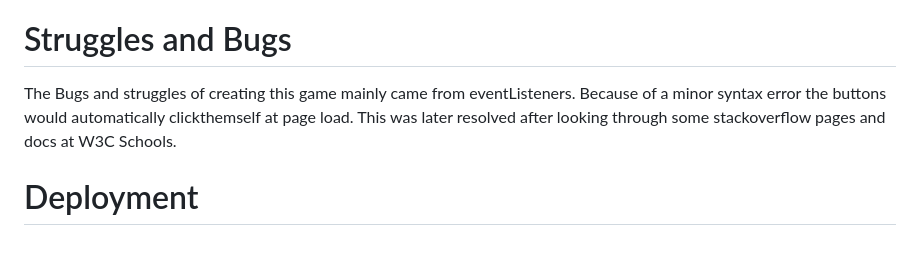
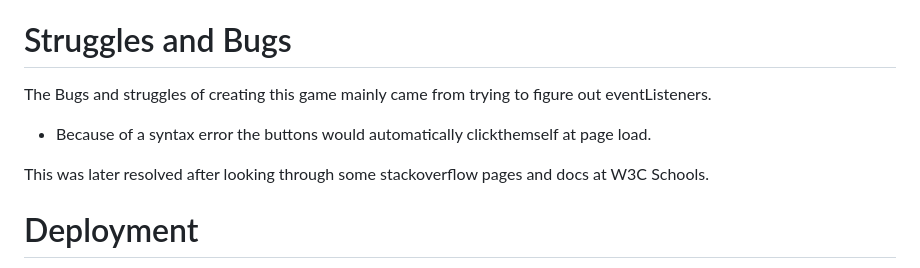
Before and after one commit to Buster753/project2, a Markdown page: README.md, the part around the change. GitHub-like rendering.

Commit message:
Redesign and text added to the struggles and bugs section of the readme

```diff
--- a/README.md
+++ b/README.md
@@ -86,8 +86,9 @@ To ensure the game works properly different properties of the game was tested.
 * Vscode
 
 # Struggles and Bugs
-The Bugs and struggles of creating this game mainly came from eventListeners.
-Because of a minor syntax error the buttons would automatically clickthemself at page load.
+The Bugs and struggles of creating this game mainly came from trying to figure out eventListeners.
+* Because of a syntax error the buttons would automatically clickthemself at page load.
+
 This was later resolved after looking through some stackoverflow pages and docs at W3C Schools.
 
 # Deployment
```
